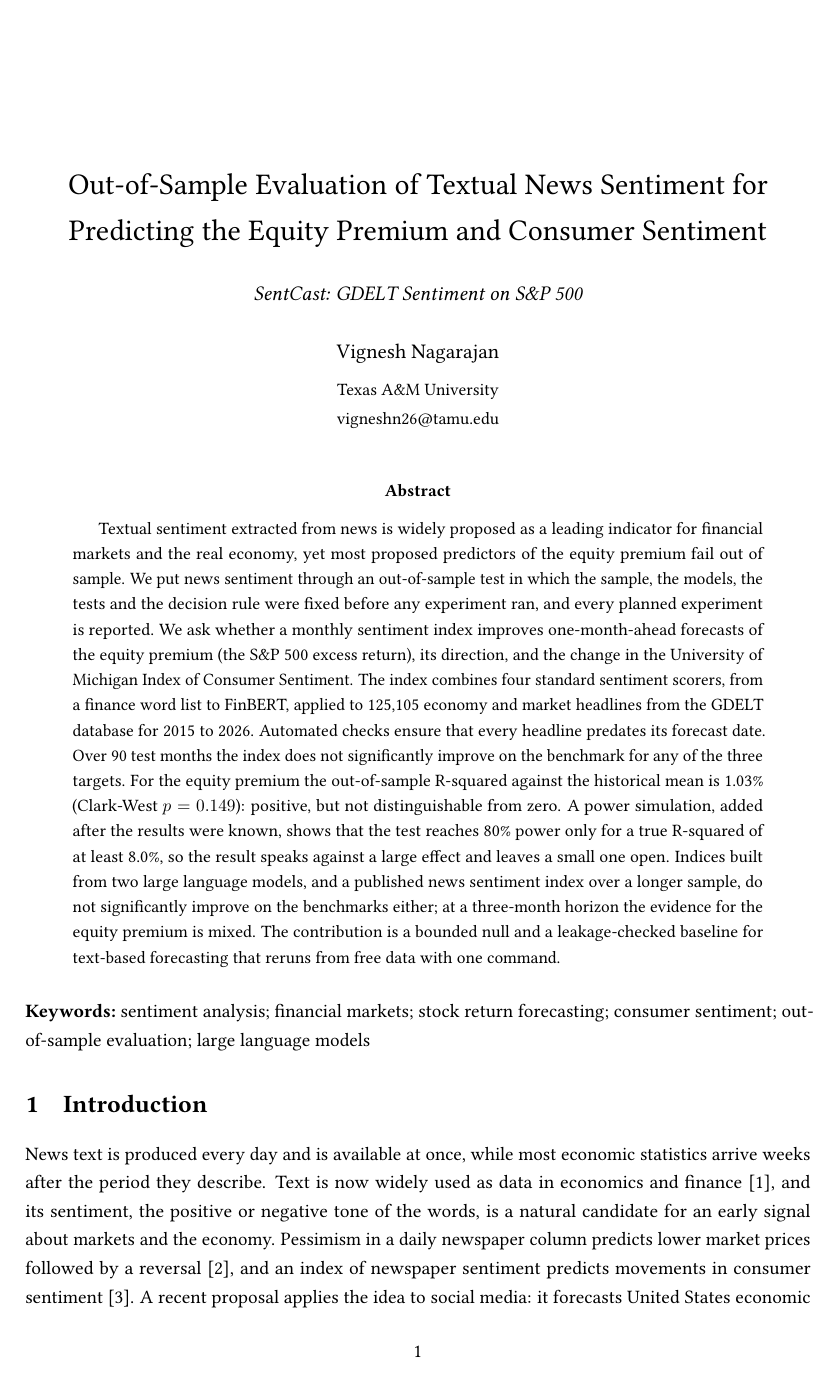
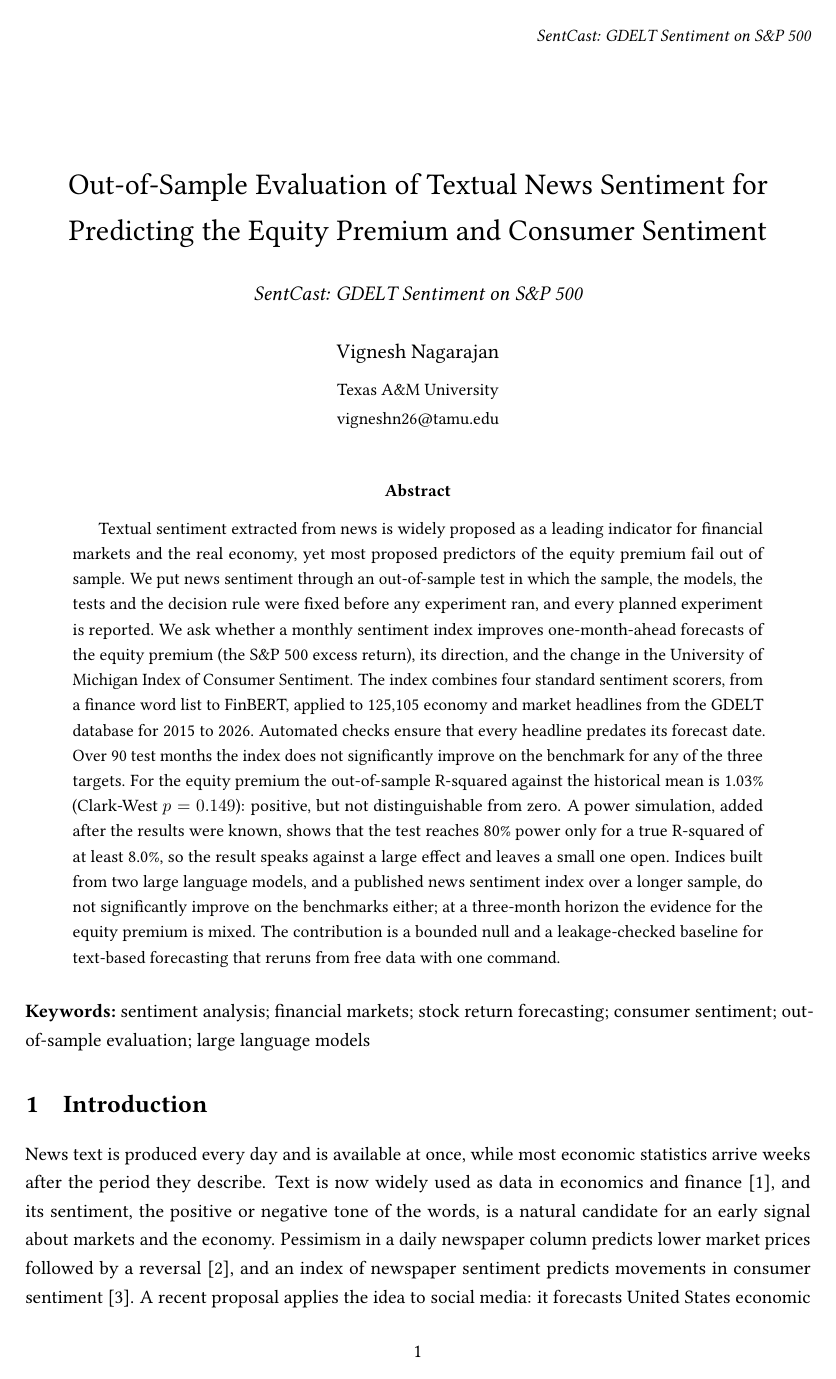
Before and after one commit to vignesh-nagarajan-vn/SentCast, a LaTeX paper (paper/main.tex): page 1 of 21. Compiled offline with pdfLaTeX.

Commit message:
Add running head, timeline and README figures

```diff
--- a/paper/main.tex
+++ b/paper/main.tex
@@ -18,6 +18,7 @@
 \usepackage[numbers]{natbib}
 \bibliographystyle{elsarticle-num-names}
 \usepackage{microtype}
+\usepackage{fancyhdr}
 \usepackage[hidelinks]{hyperref}
 
 \sloppy
@@ -25,6 +26,15 @@
 %% pdfTeX otherwise records the full local path of every included PDF, which holds the
 %% Windows user name, in the output file.
 \ifdefined\pdfsuppressptexinfo \pdfsuppressptexinfo=-1 \fi
+
+%% Running title in the header of every page, including the title page.
+\newcommand{\runningtitle}{SentCast: GDELT Sentiment on S\&P 500}
+\pagestyle{fancy}
+\fancyhf{}
+\renewcommand{\headrulewidth}{0pt}
+\fancyhead[R]{\small\itshape\runningtitle}
+\fancyfoot[C]{\thepage}
+\fancypagestyle{plain}{\fancyhf{}\fancyhead[R]{\small\itshape\runningtitle}\fancyfoot[C]{\thepage}}
 
 %% Keywords, separated by \sep.
 \newenvironment{keywords}{\par\medskip\noindent\textbf{Keywords:}\ \ignorespaces}{\par}
@@ -44,7 +54,7 @@
 %% Title, with the running title (under 40 characters) below it.
 \title{Out-of-Sample Evaluation of Textual News Sentiment for Predicting the Equity Premium and
   Consumer Sentiment\\[8pt]
-  {\large\itshape SentCast: GDELT Sentiment on S\&P 500}}
+  {\large\itshape\runningtitle}}
 
 \author{Vignesh Nagarajan\\[4pt]
   \small Texas A\&M University\\
```
Also changed, not shown: README.md, paper/main.pdf, paper/main.tex (2 more changed lines), 1 other file.
